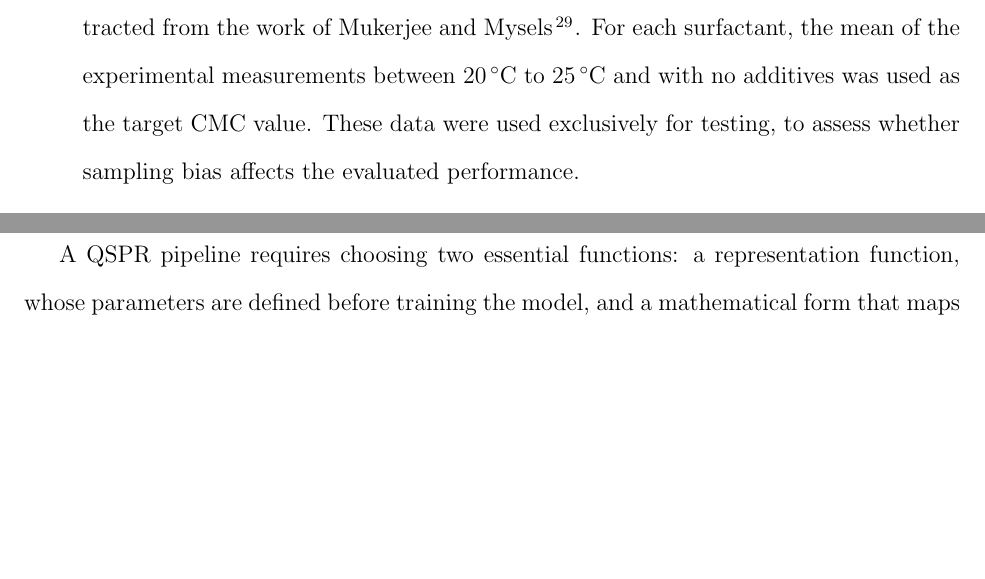
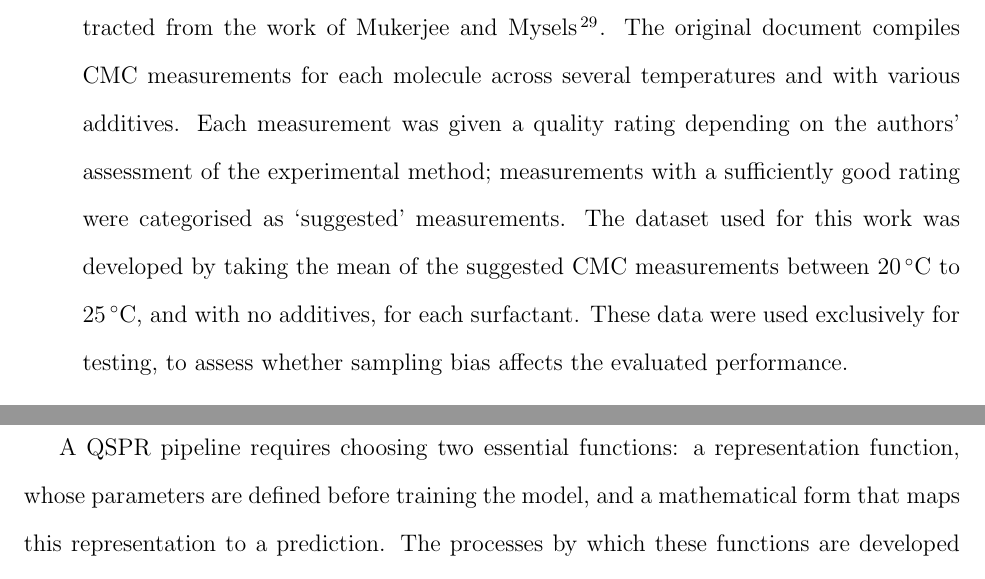
Before and after one commit to a-ws-m/CaMCaNN, a LaTeX paper (paper/paper.tex, which reads paper/sections/method.tex): two parts of page 14 of 38, joined at a grey line, cut so that both start at the same text, the shorter picture padded with empty space. Compiled offline with pdfLaTeX.

Commit message:
Expand the NIST dataset description

```diff
--- a/paper/sections/method.tex
+++ b/paper/sections/method.tex
@@ -11,11 +11,17 @@ Two datasets were used for training and testing:
           between \SIrange{20}{25}{\celsius}.
     \item[The NIST dataset] is a dataset of 43 unique surfactants and their
           aqueous CMCs, extracted from the work of
-          \citet{mukerjeeCriticalMicelleConcentrations1971}. For each
-          surfactant, the mean of the experimental measurements between
-          \SIrange{20}{25}{\degreeCelsius} and with no additives was used as the
-          target CMC value. These data were used exclusively for testing, to
-          assess whether sampling bias affects the evaluated performance.
+          \citet{mukerjeeCriticalMicelleConcentrations1971}. The original
+          document compiles CMC measurements for each molecule across several
+          temperatures and with various additives. Each measurement was given a
+          quality rating depending on the authors' assessment of the
+          experimental method; measurements with a sufficiently good rating were
+          categorised as `suggested' measurements. The dataset used for this
+          work was developed by taking the mean of the suggested CMC
+          measurements between \SIrange{20}{25}{\degreeCelsius}, and with no
+          additives, for each surfactant. These data were used exclusively for
+          testing, to assess whether sampling bias affects the evaluated
+          performance.
 \end{description}
 
 The Qin data \cite{qinPredictingCriticalMicelle2021} were split into training and test subsets to simulate the real-world scenario of using a model to make inferences about molecules for which no data is available. The training data were used to fit the models,
```
Also changed, not shown: paper/paper.pdf.
